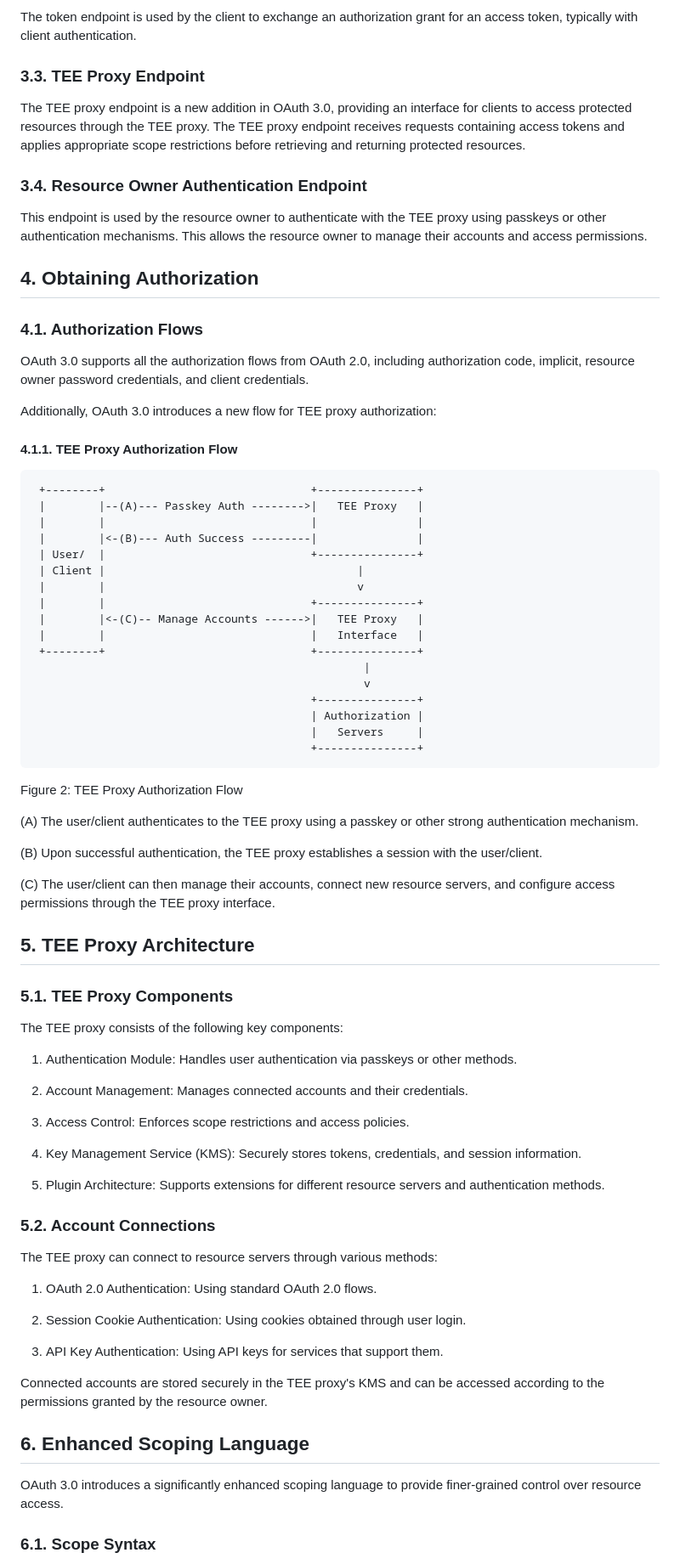
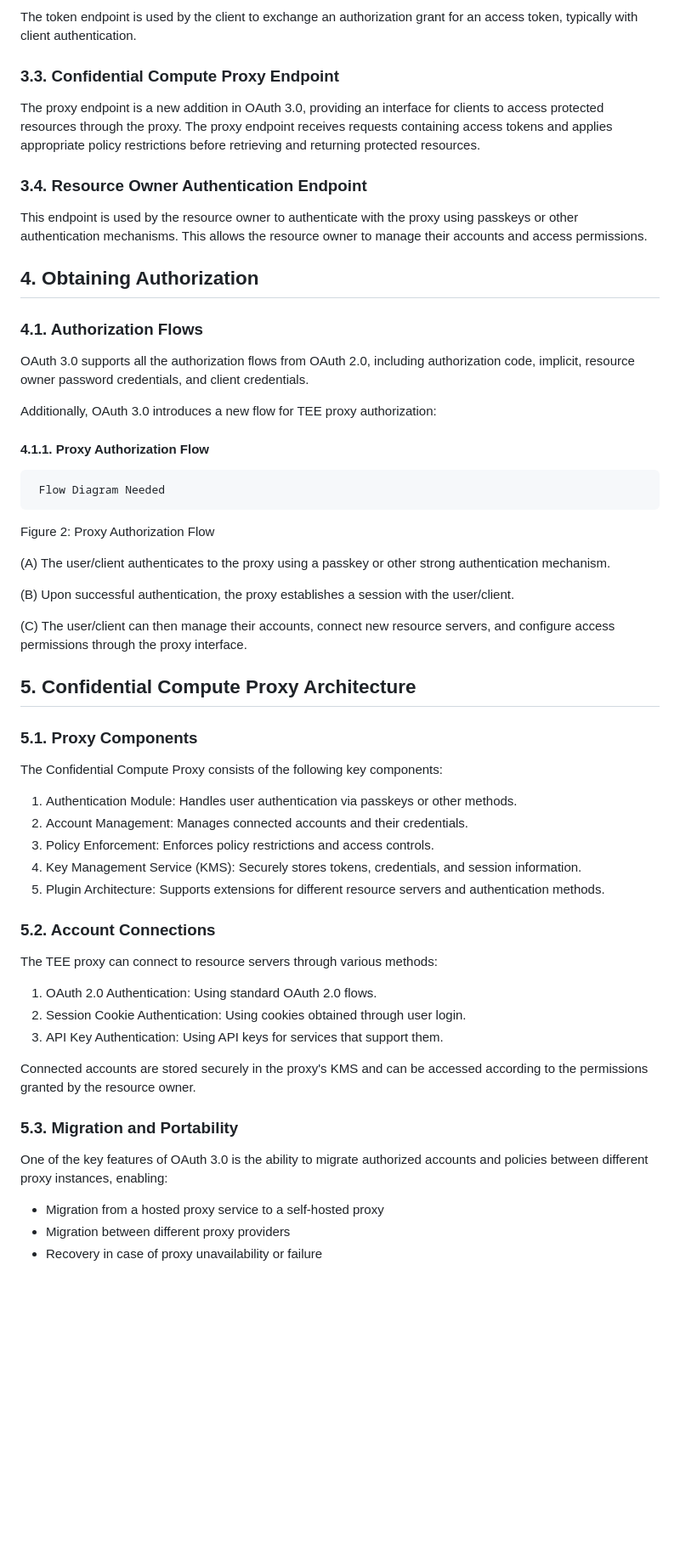
Before and after one commit to Account-Link/oauth3-tee-proxy, a Markdown page: SPEC.md, the part around one of its changes. Shown at 85% size. GitHub-like rendering; blank space fills up the shorter version.

````diff
--- a/SPEC.md
+++ b/SPEC.md
@@ -151,13 +205,13 @@ The authorization endpoint is used by the client to obtain authorization from th
 
 The token endpoint is used by the client to exchange an authorization grant for an access token, typically with client authentication.
 
-### **3.3. TEE Proxy Endpoint**
+### **3.3. Confidential Compute Proxy Endpoint**
 
-The TEE proxy endpoint is a new addition in OAuth 3.0, providing an interface for clients to access protected resources through the TEE proxy. The TEE proxy endpoint receives requests containing access tokens and applies appropriate scope restrictions before retrieving and returning protected resources.
+The proxy endpoint is a new addition in OAuth 3.0, providing an interface for clients to access protected resources through the proxy. The proxy endpoint receives requests containing access tokens and applies appropriate policy restrictions before retrieving and returning protected resources.
 
 ### **3.4. Resource Owner Authentication Endpoint**
 
-This endpoint is used by the resource owner to authenticate with the TEE proxy using passkeys or other authentication mechanisms. This allows the resource owner to manage their accounts and access permissions.
+This endpoint is used by the resource owner to authenticate with the proxy using passkeys or other authentication mechanisms. This allows the resource owner to manage their accounts and access permissions.
 
 ## **4\. Obtaining Authorization**
 
@@ -167,50 +221,30 @@ OAuth 3.0 supports all the authorization flows from OAuth 2.0, including authori
 
 Additionally, OAuth 3.0 introduces a new flow for TEE proxy authorization:
 
-#### **4.1.1. TEE Proxy Authorization Flow**
+#### **4.1.1. Proxy Authorization Flow**
 
 ```
- +--------+                               +---------------+
- |        |--(A)--- Passkey Auth -------->|   TEE Proxy   |
- |        |                               |               |
- |        |<-(B)--- Auth Success ---------|               |
- | User/  |                               +---------------+
- | Client |                                      |
- |        |                                      v
- |        |                               +---------------+
- |        |<-(C)-- Manage Accounts ------>|   TEE Proxy   |
- |        |                               |   Interface   |
- +--------+                               +---------------+
-                                                  |
-                                                  v
-                                          +---------------+
-                                          | Authorization |
-                                          |   Servers     |
-                                          +---------------+
+ Flow Diagram Needed
 ```
 
-Figure 2: TEE Proxy Authorization Flow
+Figure 2: Proxy Authorization Flow
 
-(A) The user/client authenticates to the TEE proxy using a passkey or other strong authentication mechanism.
+(A) The user/client authenticates to the proxy using a passkey or other strong authentication mechanism.
 
-(B) Upon successful authentication, the TEE proxy establishes a session with the user/client.
+(B) Upon successful authentication, the proxy establishes a session with the user/client.
 
-(C) The user/client can then manage their accounts, connect new resource servers, and configure access permissions through the TEE proxy interface.
+(C) The user/client can then manage their accounts, connect new resource servers, and configure access permissions through the proxy interface.
 
-## **5\. TEE Proxy Architecture**
+## **5\. Confidential Compute Proxy Architecture**
 
-### **5.1. TEE Proxy Components**
+### **5.1. Proxy Components**
 
-The TEE proxy consists of the following key components:
+The Confidential Compute Proxy consists of the following key components:
 
 1. Authentication Module: Handles user authentication via passkeys or other methods.
-
 2. Account Management: Manages connected accounts and their credentials.
-
-3. Access Control: Enforces scope restrictions and access policies.
-
+3. Policy Enforcement: Enforces policy restrictions and access controls.
 4. Key Management Service (KMS): Securely stores tokens, credentials, and session information.
-
 5. Plugin Architecture: Supports extensions for different resource servers and authentication methods.
 
 ### **5.2. Account Connections**
@@ -218,16 +252,16 @@ The TEE proxy consists of the following key components:
 The TEE proxy can connect to resource servers through various methods:
 
 1. OAuth 2.0 Authentication: Using standard OAuth 2.0 flows.
-
 2. Session Cookie Authentication: Using cookies obtained through user login.
-
 3. API Key Authentication: Using API keys for services that support them.
 
-Connected accounts are stored securely in the TEE proxy's KMS and can be accessed according to the permissions granted by the resource owner.
+Connected accounts are stored securely in the proxy's KMS and can be accessed according to the permissions granted by the resource owner.
 
-## **6\. Enhanced Scoping Language**
+### **5.3. Migration and Portability**
 
-OAuth 3.0 introduces a significantly enhanced scoping language to provide finer-grained control over resource access.
+One of the key features of OAuth 3.0 is the ability to migrate authorized accounts and policies between different proxy instances, enabling:
 
-### **6.1. Scope Syntax**
+* Migration from a hosted proxy service to a self-hosted proxy
+* Migration between different proxy providers
+* Recovery in case of proxy unavailability or failure
 
````
Also changed, not shown: other parts of SPEC.md (+155 -103 lines).
